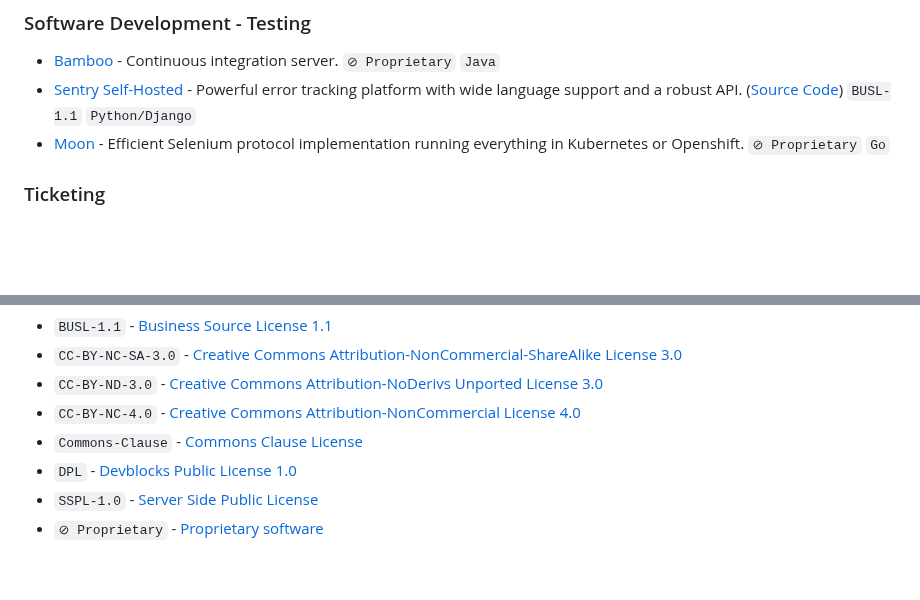
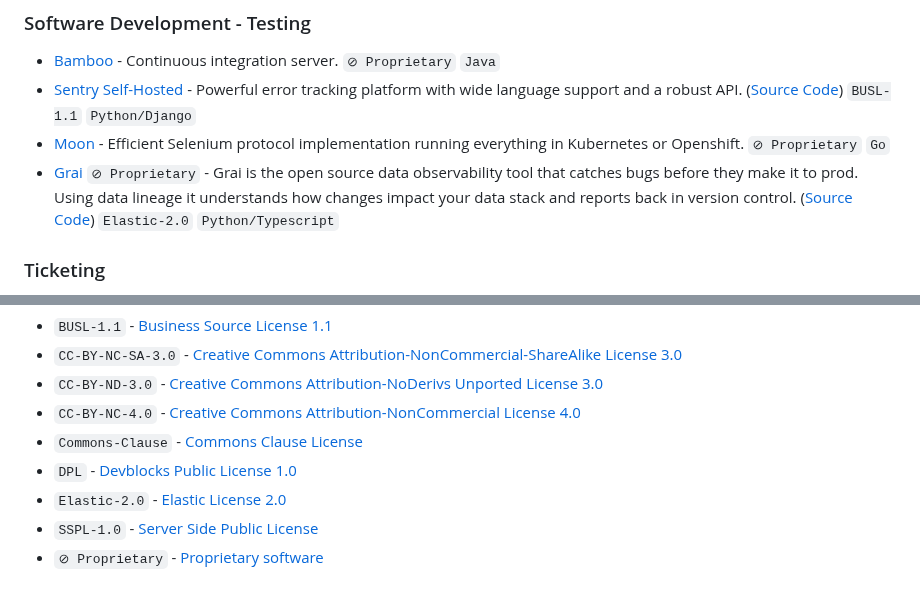
Before and after one commit to awesome-selfhosted/awesome-selfhosted, a Markdown page: non-free.md, 2 parts joined by grey strips. Drawn GitHub-style; blank space fills up the shorter version.

Commit message:
adds-grai

```diff
--- a/non-free.md
+++ b/non-free.md
@@ -157,6 +157,7 @@
 - [Bamboo](https://www.atlassian.com/software/bamboo) - Continuous integration server. `⊘ Proprietary` `Java`
 - [Sentry Self-Hosted](https://github.com/getsentry/self-hosted) - Powerful error tracking platform with wide language support and a robust API. ([Source Code](https://github.com/getsentry/sentry)) `BUSL-1.1` `Python/Django`
 - [Moon](https://aerokube.com/moon/) - Efficient Selenium protocol implementation running everything in Kubernetes or Openshift. `⊘ Proprietary` `Go`
+- [Grai](https://www.grai.io) `⊘ Proprietary` - Grai is the open source data observability tool that catches bugs before they make it to prod. Using data lineage it understands how changes impact your data stack and reports back in version control. ([Source Code](https://www.github.com/grai-io/grai-core)) `Elastic-2.0` `Python/Typescript`
 
 
 ### Ticketing
@@ -194,5 +195,6 @@
 - `CC-BY-NC-4.0` - [Creative Commons Attribution-NonCommercial License 4.0](https://creativecommons.org/licenses/by-nc/4.0/)
 - `Commons-Clause` - [Commons Clause License](https://commonsclause.com/)
 - `DPL` - [Devblocks Public License 1.0](https://cerb.ai/license/)
+- `Elastic-2.0` - [Elastic License 2.0](https://spdx.org/licenses/Elastic-2.0.html)
 - `SSPL-1.0` - [Server Side Public License](https://spdx.org/licenses/SSPL-1.0.html)
 - `⊘ Proprietary` - [Proprietary software](https://en.wikipedia.org/wiki/Proprietary_software)
```
